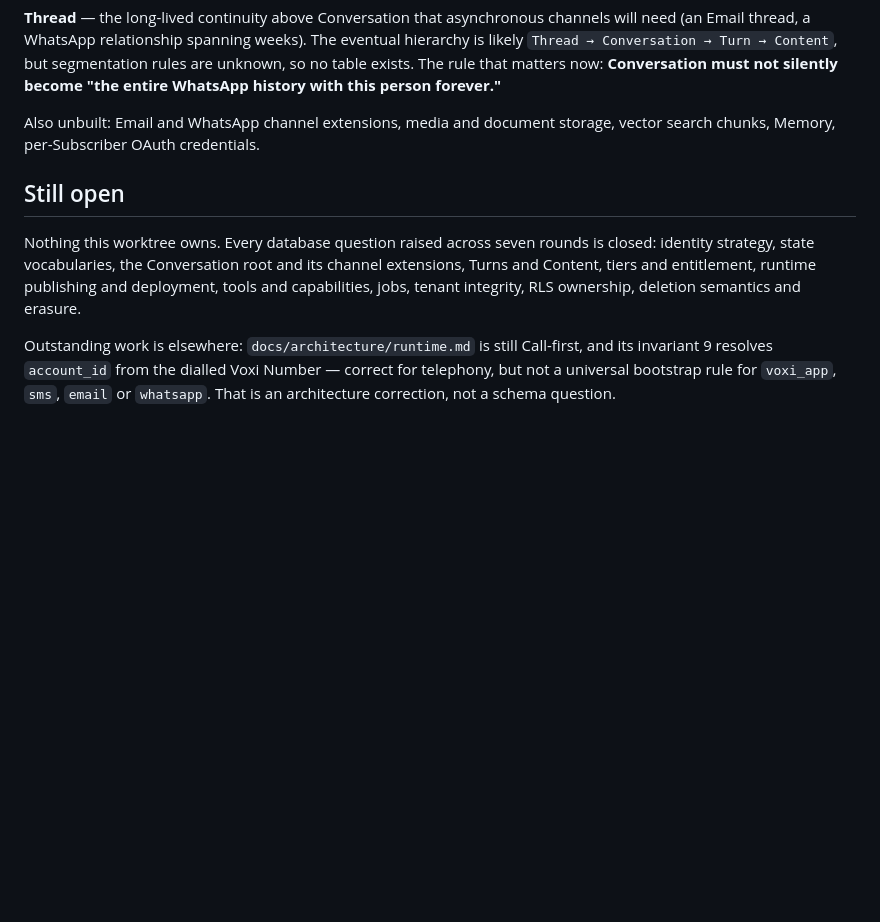
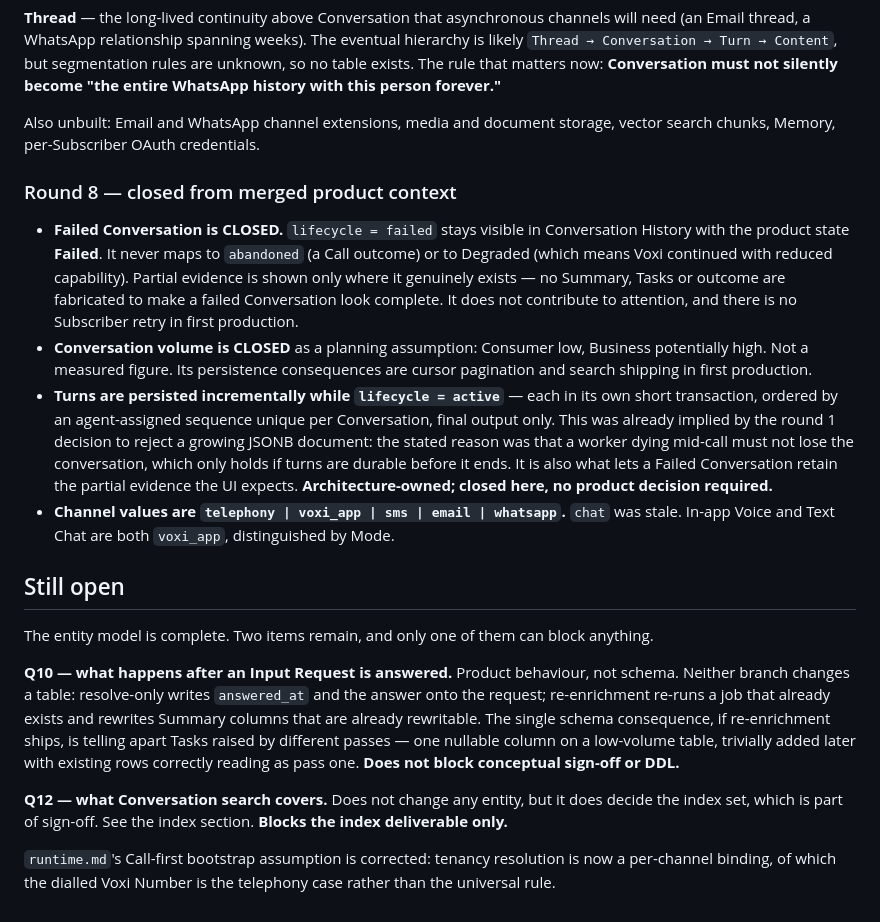
Before and after one commit to ResonantSyntax/voxi_ai_platform, a Markdown page: docs/architecture/database.md, the part around the change. Drawn GitHub-style; blank space fills up the shorter version.

```diff
--- a/docs/architecture/database.md
+++ b/docs/architecture/database.md
@@ -282,16 +282,48 @@ person forever."**
 Also unbuilt: Email and WhatsApp channel extensions, media and document
 storage, vector search chunks, Memory, per-Subscriber OAuth credentials.
 
+### Round 8 — closed from merged product context
+
+- **Failed Conversation is CLOSED.** `lifecycle = failed` stays visible in
+  Conversation History with the product state **Failed**. It never maps to
+  `abandoned` (a Call outcome) or to Degraded (which means Voxi continued with
+  reduced capability). Partial evidence is shown only where it genuinely
+  exists — no Summary, Tasks or outcome are fabricated to make a failed
+  Conversation look complete. It does not contribute to attention, and there is
+  no Subscriber retry in first production.
+- **Conversation volume is CLOSED** as a planning assumption: Consumer low,
+  Business potentially high. Not a measured figure. Its persistence
+  consequences are cursor pagination and search shipping in first production.
+- **Turns are persisted incrementally while `lifecycle = active`** — each in
+  its own short transaction, ordered by an agent-assigned sequence unique per
+  Conversation, final output only. This was already implied by the round 1
+  decision to reject a growing JSONB document: the stated reason was that a
+  worker dying mid-call must not lose the conversation, which only holds if
+  turns are durable before it ends. It is also what lets a Failed Conversation
+  retain the partial evidence the UI expects. **Architecture-owned; closed
+  here, no product decision required.**
+- **Channel values are `telephony | voxi_app | sms | email | whatsapp`.**
+  `chat` was stale. In-app Voice and Text Chat are both `voxi_app`,
+  distinguished by Mode.
+
 ## Still open
 
-Nothing this worktree owns. Every database question raised across seven rounds
-is closed: identity strategy, state vocabularies, the Conversation root and its
-channel extensions, Turns and Content, tiers and entitlement, runtime
-publishing and deployment, tools and capabilities, jobs, tenant integrity, RLS
-ownership, deletion semantics and erasure.
+The entity model is complete. Two items remain, and only one of them can block
+anything.
 
-Outstanding work is elsewhere: `docs/architecture/runtime.md` is still
-Call-first, and its invariant 9 resolves `account_id` from the dialled Voxi
-Number — correct for telephony, but not a universal bootstrap rule for
-`voxi_app`, `sms`, `email` or `whatsapp`. That is an architecture correction,
-not a schema question.
+**Q10 — what happens after an Input Request is answered.** Product behaviour,
+not schema. Neither branch changes a table: resolve-only writes `answered_at`
+and the answer onto the request; re-enrichment re-runs a job that already
+exists and rewrites Summary columns that are already rewritable. The single
+schema consequence, if re-enrichment ships, is telling apart Tasks raised by
+different passes — one nullable column on a low-volume table, trivially added
+later with existing rows correctly reading as pass one. **Does not block
+conceptual sign-off or DDL.**
+
+**Q12 — what Conversation search covers.** Does not change any entity, but it
+does decide the index set, which is part of sign-off. See the index section.
+**Blocks the index deliverable only.**
+
+`runtime.md`'s Call-first bootstrap assumption is corrected: tenancy resolution
+is now a per-channel binding, of which the dialled Voxi Number is the telephony
+case rather than the universal rule.
```
Also changed, not shown: docs/architecture/runtime.md (+27 -17 lines).
